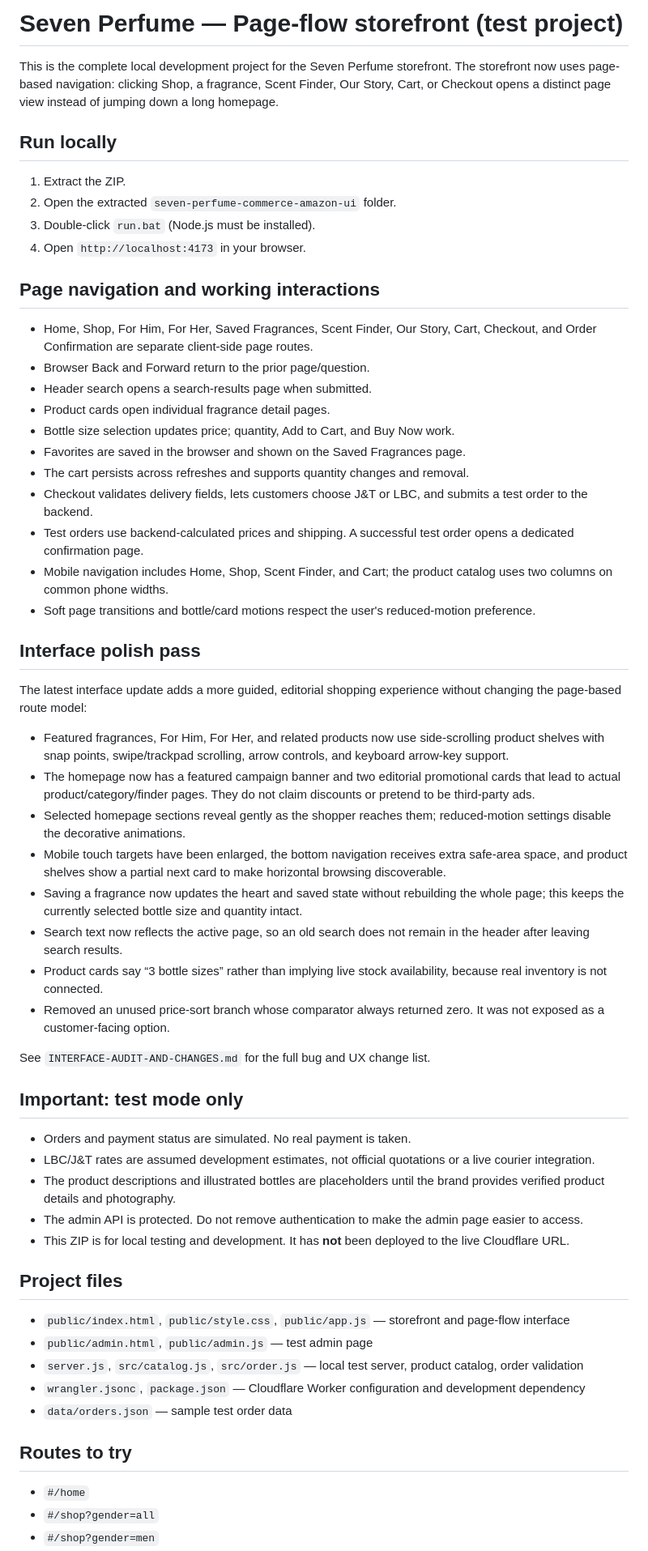
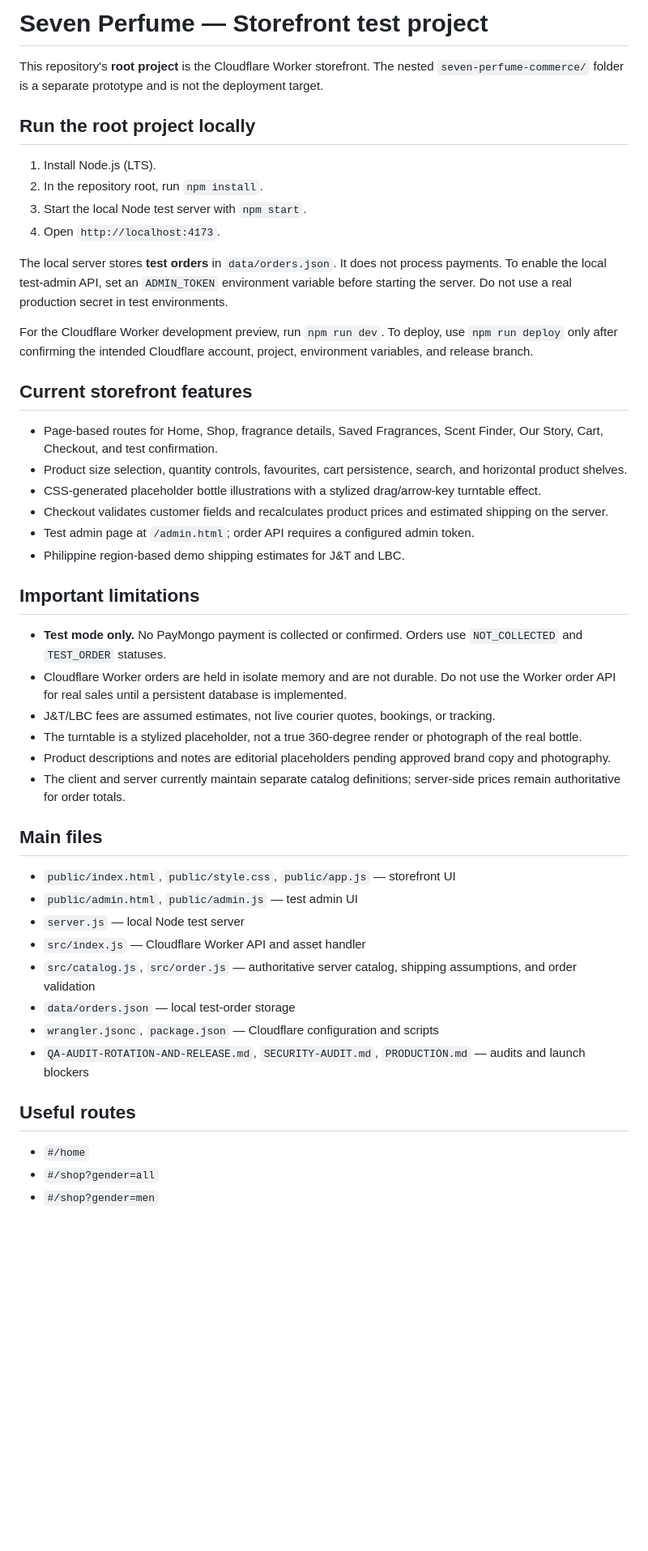
Before and after one commit to RammyJo/pitotesting, a Markdown page: README.md, the part around one of its changes. Shown at 81% size. Rendered like a GitHub page; blank space fills up the shorter version.

Commit message:
Document root storefront workflow and limitations

```diff
--- a/README.md
+++ b/README.md
@@ -1,60 +1,48 @@
-# Seven Perfume — Page-flow storefront (test project)
+# Seven Perfume — Storefront test project
 
-This is the complete local development project for the Seven Perfume storefront. The storefront now uses page-based navigation: clicking Shop, a fragrance, Scent Finder, Our Story, Cart, or Checkout opens a distinct page view instead of jumping down a long homepage.
+This repository's **root project** is the Cloudflare Worker storefront. The nested `seven-perfume-commerce/` folder is a separate prototype and is not the deployment target.
 
-## Run locally
+## Run the root project locally
 
-1. Extract the ZIP.
-2. Open the extracted `seven-perfume-commerce-amazon-ui` folder.
-3. Double-click `run.bat` (Node.js must be installed).
-4. Open `http://localhost:4173` in your browser.
+1. Install Node.js (LTS).
+2. In the repository root, run `npm install`.
+3. Start the local Node test server with `npm start`.
+4. Open `http://localhost:4173`.
 
-## Page navigation and working interactions
+The local server stores **test orders** in `data/orders.json`. It does not process payments. To enable the local test-admin API, set an `ADMIN_TOKEN` environment variable before starting the server. Do not use a real production secret in test environments.
 
-- Home, Shop, For Him, For Her, Saved Fragrances, Scent Finder, Our Story, Cart, Checkout, and Order Confirmation are separate client-side page routes.
-- Browser Back and Forward return to the prior page/question.
-- Header search opens a search-results page when submitted.
-- Product cards open individual fragrance detail pages.
-- Bottle size selection updates price; quantity, Add to Cart, and Buy Now work.
-- Favorites are saved in the browser and shown on the Saved Fragrances page.
-- The cart persists across refreshes and supports quantity changes and removal.
-- Checkout validates delivery fields, lets customers choose J&T or LBC, and submits a test order to the backend.
-- Test orders use backend-calculated prices and shipping. A successful test order opens a dedicated confirmation page.
-- Mobile navigation includes Home, Shop, Scent Finder, and Cart; the product catalog uses two columns on common phone widths.
-- Soft page transitions and bottle/card motions respect the user's reduced-motion preference.
+For the Cloudflare Worker development preview, run `npm run dev`. To deploy, use `npm run deploy` only after confirming the intended Cloudflare account, project, environment variables, and release branch.
 
-## Interface polish pass
+## Current storefront features
 
-The latest interface update adds a more guided, editorial shopping experience without changing the page-based route model:
+- Page-based routes for Home, Shop, fragrance details, Saved Fragrances, Scent Finder, Our Story, Cart, Checkout, and test confirmation.
+- Product size selection, quantity controls, favourites, cart persistence, search, and horizontal product shelves.
+- CSS-generated placeholder bottle illustrations with a stylized drag/arrow-key turntable effect.
+- Checkout validates customer fields and recalculates product prices and estimated shipping on the server.
+- Test admin page at `/admin.html`; order API requires a configured admin token.
+- Philippine region-based demo shipping estimates for J&T and LBC.
 
-- Featured fragrances, For Him, For Her, and related products now use side-scrolling product shelves with snap points, swipe/trackpad scrolling, arrow controls, and keyboard arrow-key support.
-- The homepage now has a featured campaign banner and two editorial promotional cards that lead to actual product/category/finder pages. They do not claim discounts or pretend to be third-party ads.
-- Selected homepage sections reveal gently as the shopper reaches them; reduced-motion settings disable the decorative animations.
-- Mobile touch targets have been enlarged, the bottom navigation receives extra safe-area space, and product shelves show a partial next card to make horizontal browsing discoverable.
-- Saving a fragrance now updates the heart and saved state without rebuilding the whole page; this keeps the currently selected bottle size and quantity intact.
-- Search text now reflects the active page, so an old search does not remain in the header after leaving search results.
-- Product cards say “3 bottle sizes” rather than implying live stock availability, because real inventory is not connected.
-- Removed an unused price-sort branch whose comparator always returned zero. It was not exposed as a customer-facing option.
+## Important limitations
 
-See `INTERFACE-AUDIT-AND-CHANGES.md` for the full bug and UX change list.
+- **Test mode only.** No PayMongo payment is collected or confirmed. Orders use `NOT_COLLECTED` and `TEST_ORDER` statuses.
+- Cloudflare Worker orders are held in isolate memory and are not durable. Do not use the Worker order API for real sales until a persistent database is implemented.
+- J&T/LBC fees are assumed estimates, not live courier quotes, bookings, or tracking.
+- The turntable is a stylized placeholder, not a true 360-degree render or photograph of the real bottle.
+- Product descriptions and notes are editorial placeholders pending approved brand copy and photography.
+- The client and server currently maintain separate catalog definitions; server-side prices remain authoritative for order totals.
 
-## Important: test mode only
+## Main files
 
-- Orders and payment status are simulated. No real payment is taken.
-- LBC/J&T rates are assumed development estimates, not official quotations or a live courier integration.
-- The product descriptions and illustrated bottles are placeholders until the brand provides verified product details and photography.
-- The admin API is protected. Do not remove authentication to make the admin page easier to access.
-- This ZIP is for local testing and development. It has **not** been deployed to the live Cloudflare URL.
+- `public/index.html`, `public/style.css`, `public/app.js` — storefront UI
+- `public/admin.html`, `public/admin.js` — test admin UI
+- `server.js` — local Node test server
+- `src/index.js` — Cloudflare Worker API and asset handler
+- `src/catalog.js`, `src/order.js` — authoritative server catalog, shipping assumptions, and order validation
+- `data/orders.json` — local test-order storage
+- `wrangler.jsonc`, `package.json` — Cloudflare configuration and scripts
+- `QA-AUDIT-ROTATION-AND-RELEASE.md`, `SECURITY-AUDIT.md`, `PRODUCTION.md` — audits and launch blockers
 
-## Project files
-
-- `public/index.html`, `public/style.css`, `public/app.js` — storefront and page-flow interface
-- `public/admin.html`, `public/admin.js` — test admin page
-- `server.js`, `src/catalog.js`, `src/order.js` — local test server, product catalog, order validation
-- `wrangler.jsonc`, `package.json` — Cloudflare Worker configuration and development dependency
-- `data/orders.json` — sample test order data
-
-## Routes to try
+## Useful routes
 
 - `#/home`
 - `#/shop?gender=all`
```
Also changed, not shown: other parts of README.md (+5 -1 lines).
